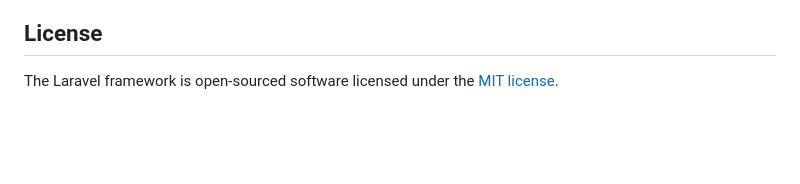
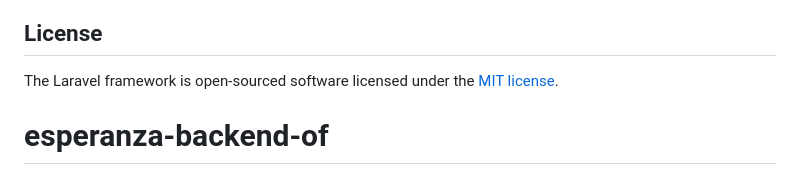
Before and after one commit to albertoKanroji/esperanza-backend-of, a Markdown page: README.md, the part around the change. Rendered like a GitHub page; blank space fills up the shorter version.

```diff
--- a/README.md
+++ b/README.md
@@ -60,3 +60,4 @@ If you discover a security vulnerability within Laravel, please send an e-mail t
 ## License
 
 The Laravel framework is open-sourced software licensed under the [MIT license](https://opensource.org/licenses/MIT).
+# esperanza-backend-of
```
